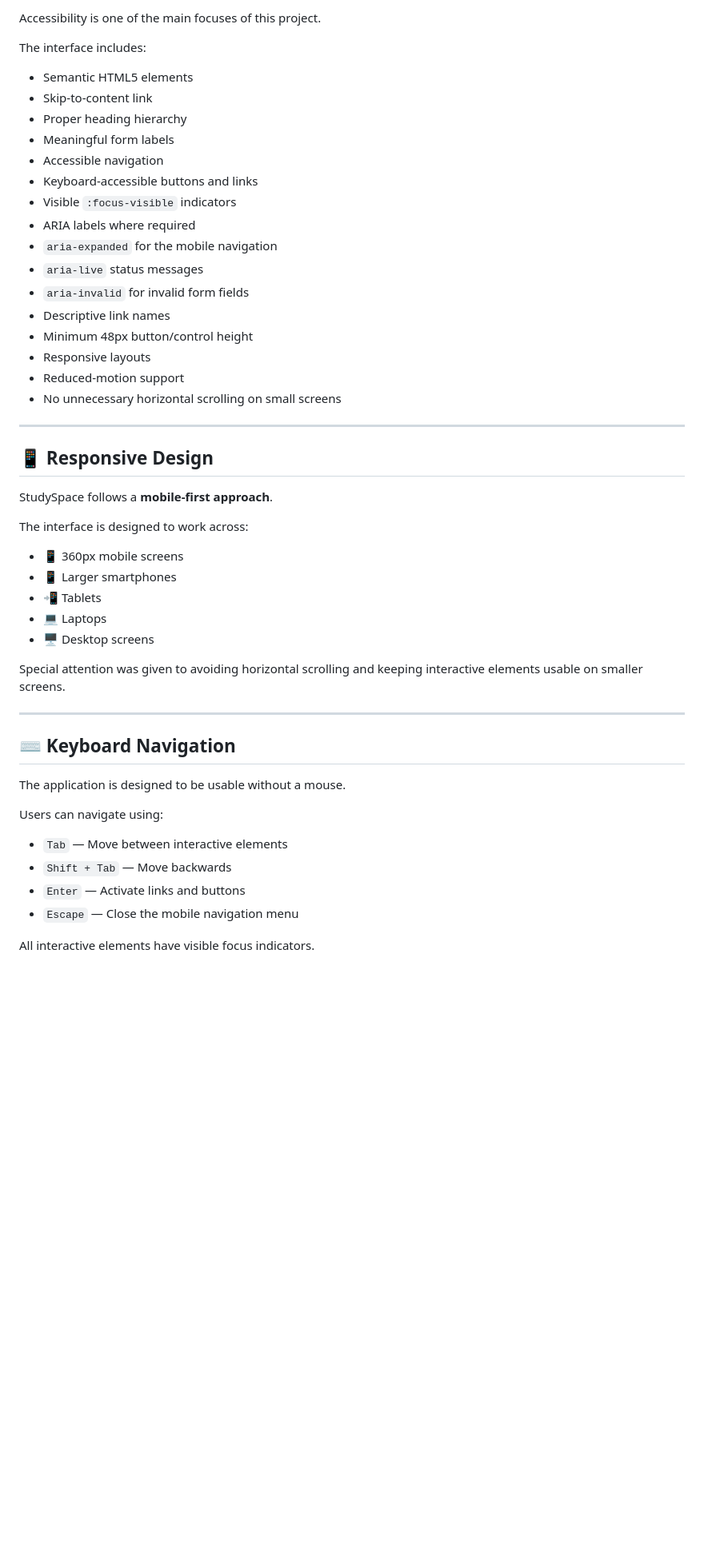
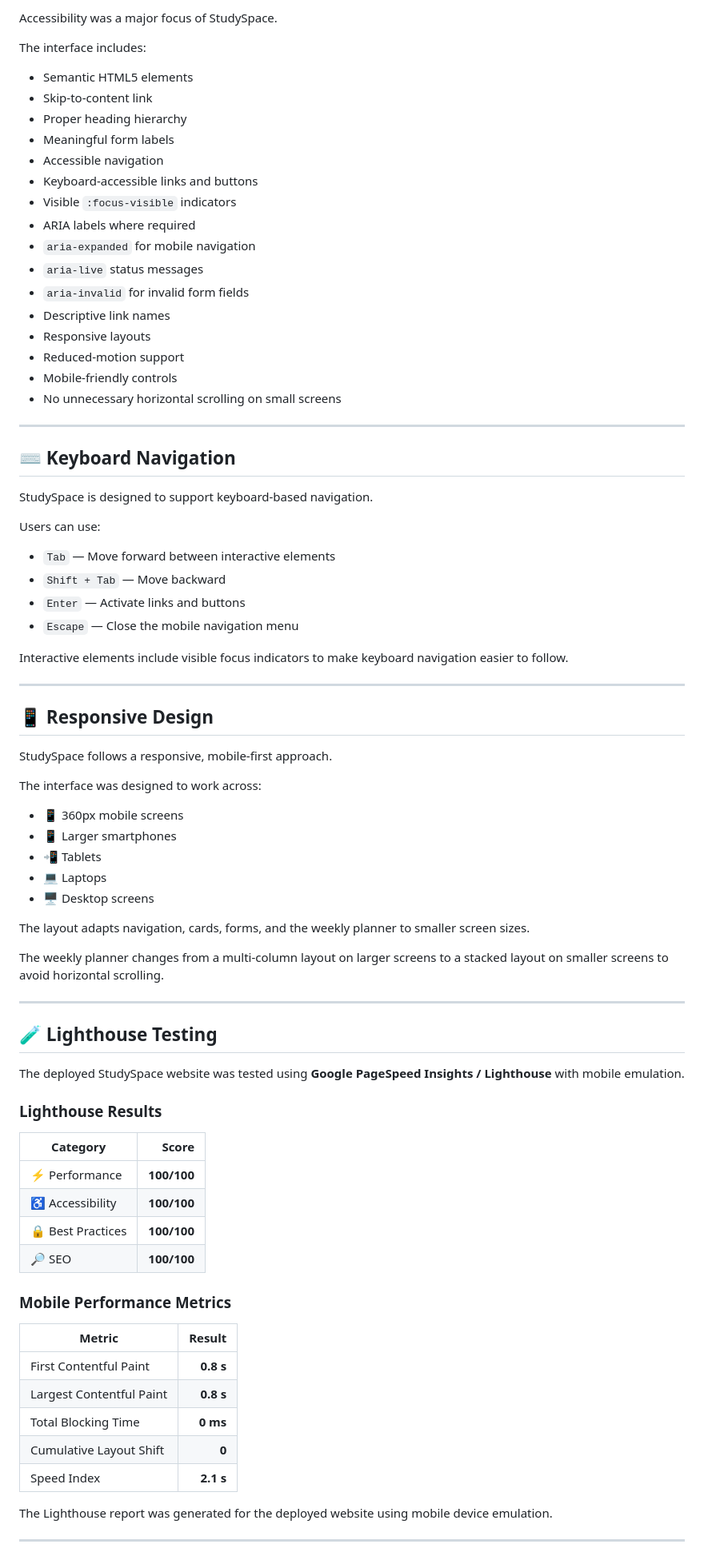
Before and after one commit to thrisha-reddy880/StudySpace, a Markdown page: README.md, the part around one of its changes. Shown at 80% size. Rendered like a GitHub page; blank space fills up the shorter version.

Commit message:
Revise README for clarity and accessibility updates
Updated README.md to enhance clarity and accessibility features, including improved descriptions and added keyboard navigation instructions.

```diff
--- a/README.md
+++ b/README.md
@@ -74,5 +79,5 @@ Useful learning resources including:
 
-Accessibility is one of the main focuses of this project.
+Accessibility was a major focus of StudySpace.
 
 The interface includes:
 
@@ -81,25 +86,40 @@ The interface includes:
 - Proper heading hierarchy
 - Meaningful form labels
 - Accessible navigation
-- Keyboard-accessible buttons and links
+- Keyboard-accessible links and buttons
 - Visible `:focus-visible` indicators
 - ARIA labels where required
-- `aria-expanded` for the mobile navigation
+- `aria-expanded` for mobile navigation
 - `aria-live` status messages
 - `aria-invalid` for invalid form fields
 - Descriptive link names
-- Minimum 48px button/control height
 - Responsive layouts
 - Reduced-motion support
+- Mobile-friendly controls
 - No unnecessary horizontal scrolling on small screens
+
+---
+
+## ⌨️ Keyboard Navigation
+
+StudySpace is designed to support keyboard-based navigation.
+
+Users can use:
+
+- `Tab` — Move forward between interactive elements
+- `Shift + Tab` — Move backward
+- `Enter` — Activate links and buttons
+- `Escape` — Close the mobile navigation menu
+
+Interactive elements include visible focus indicators to make keyboard navigation easier to follow.
 
 ---
 
 ## 📱 Responsive Design
 
-StudySpace follows a **mobile-first approach**.
+StudySpace follows a responsive, mobile-first approach.
 
-The interface is designed to work across:
+The interface was designed to work across:
 
 - 📱 360px mobile screens
 - 📱 Larger smartphones
@@ -107,19 +127,36 @@ The interface is designed to work across:
 - 💻 Laptops
 - 🖥️ Desktop screens
 
-Special attention was given to avoiding horizontal scrolling and keeping interactive elements usable on smaller screens.
+The layout adapts navigation, cards, forms, and the weekly planner to smaller screen sizes.
+
+The weekly planner changes from a multi-column layout on larger screens to a stacked layout on smaller screens to avoid horizontal scrolling.
 
 ---
 
-## ⌨️ Keyboard Navigation
+## 🧪 Lighthouse Testing
 
-The application is designed to be usable without a mouse.
+The deployed StudySpace website was tested using **Google PageSpeed Insights / Lighthouse** with mobile emulation.
 
-Users can navigate using:
+### Lighthouse Results
 
-- `Tab` — Move between interactive elements
-- `Shift + Tab` — Move backwards
-- `Enter` — Activate links and buttons
-- `Escape` — Close the mobile navigation menu
+| Category | Score |
+|---|---:|
+| ⚡ Performance | **100/100** |
+| ♿ Accessibility | **100/100** |
+| 🔒 Best Practices | **100/100** |
+| 🔎 SEO | **100/100** |
 
-All interactive elements have visible focus indicators.
+### Mobile Performance Metrics
+
+| Metric | Result |
+|---|---:|
+| First Contentful Paint | **0.8 s** |
+| Largest Contentful Paint | **0.8 s** |
+| Total Blocking Time | **0 ms** |
+| Cumulative Layout Shift | **0** |
+| Speed Index | **2.1 s** |
+
+The Lighthouse report was generated for the deployed website using mobile device emulation.
+
+---
+
```
Also changed, not shown: other parts of README.md (+39 -196 lines).
